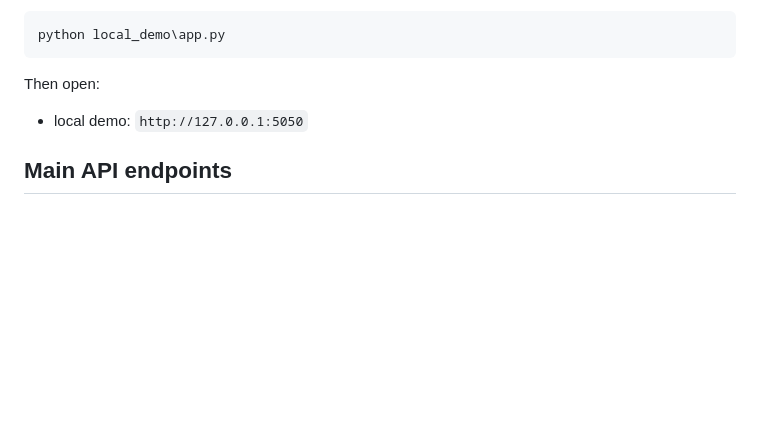
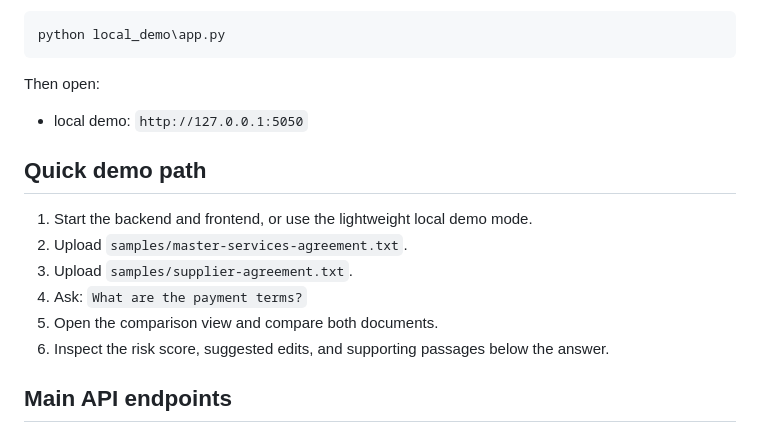
Before and after one commit to amanda0706/AI-Documents-Chat, a Markdown page: README.md, the part around the change. GitHub-like rendering; blank space fills up the shorter version.

Commit message:
docs: add quick demo path

```diff
--- a/README.md
+++ b/README.md
@@ -124,6 +124,15 @@ Then open:
 
 - local demo: `http://127.0.0.1:5050`
 
+## Quick demo path
+
+1. Start the backend and frontend, or use the lightweight local demo mode.
+2. Upload `samples/master-services-agreement.txt`.
+3. Upload `samples/supplier-agreement.txt`.
+4. Ask: `What are the payment terms?`
+5. Open the comparison view and compare both documents.
+6. Inspect the risk score, suggested edits, and supporting passages below the answer.
+
 ## Main API endpoints
 
 - `GET /dashboard`
```
